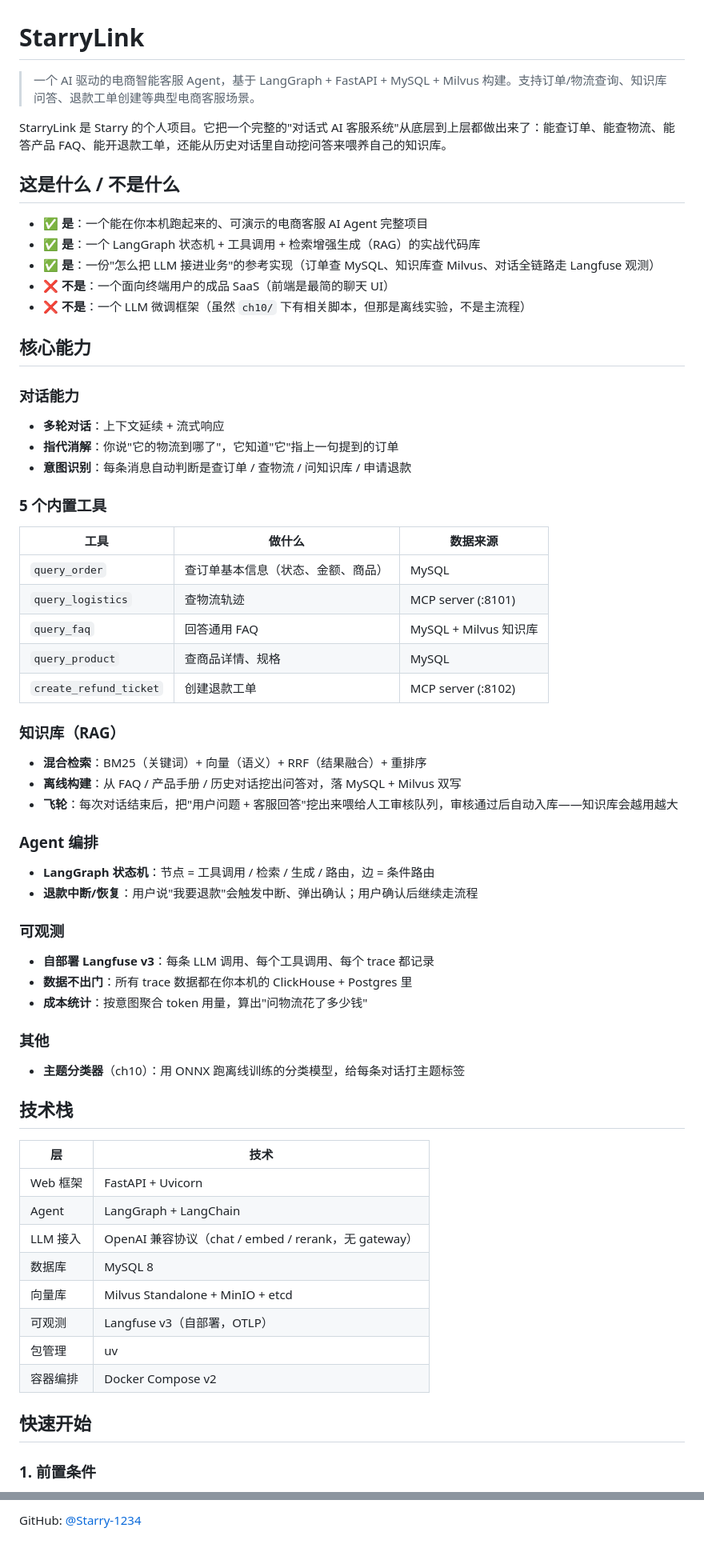
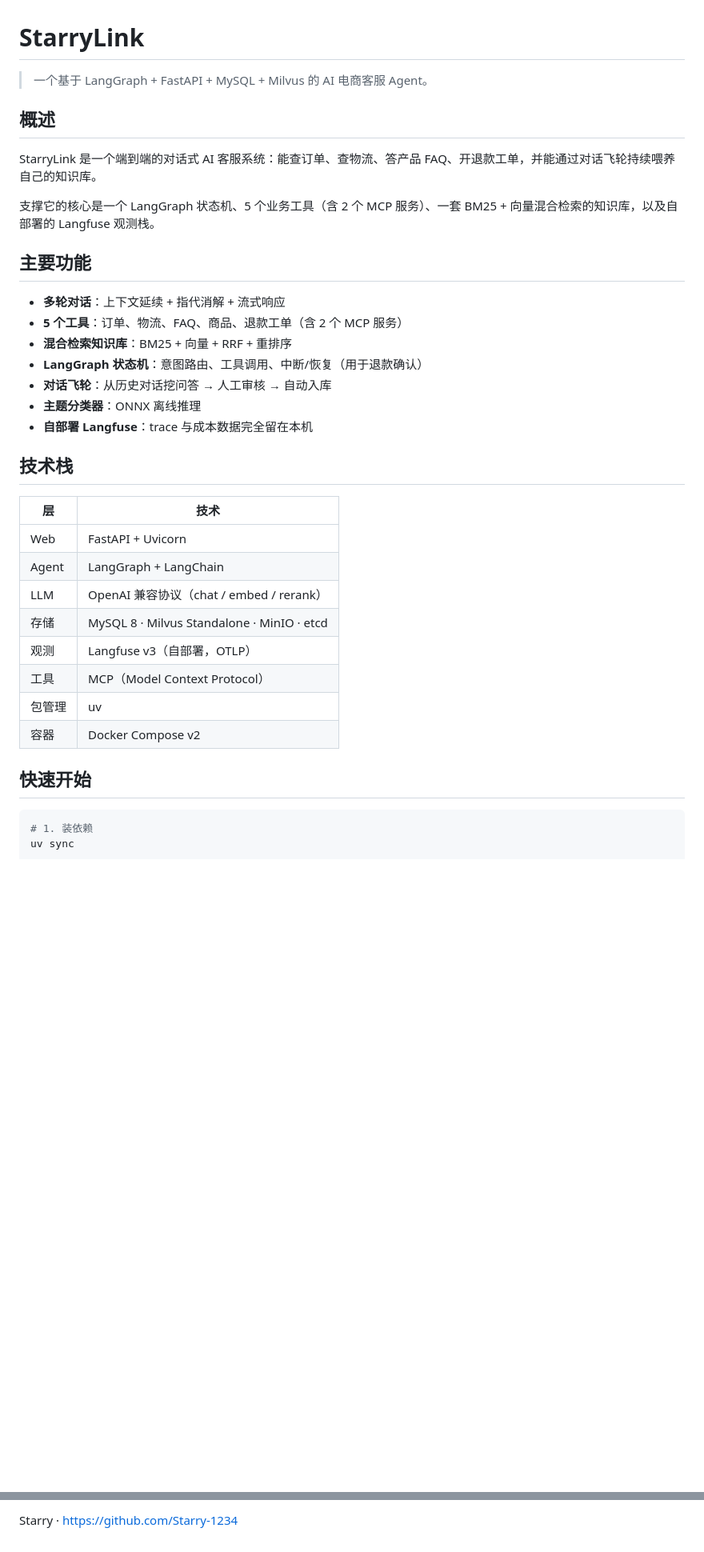
Before and after one commit to Starry-1234/StarryLink, a Markdown page: README.md, 2 parts joined by grey strips. Shown at 80% size. Rendered like a GitHub page; blank space fills up the shorter version.

````diff
--- a/README.md
+++ b/README.md
@@ -1,65 +1,39 @@
 # StarryLink
 
-> 一个 AI 驱动的电商智能客服 Agent，基于 LangGraph + FastAPI + MySQL + Milvus 构建。支持订单/物流查询、知识库问答、退款工单创建等典型电商客服场景。
+> 一个基于 LangGraph + FastAPI + MySQL + Milvus 的 AI 电商客服 Agent。
 
-StarryLink 是 Starry 的个人项目。它把一个完整的"对话式 AI 客服系统"从底层到上层都做出来了：能查订单、能查物流、能答产品 FAQ、能开退款工单，还能从历史对话里自动挖问答来喂养自己的知识库。
+## 概述
 
-## 这是什么 / 不是什么
+StarryLink 是一个端到端的对话式 AI 客服系统：能查订单、查物流、答产品 FAQ、开退款工单，并能通过对话飞轮持续喂养自己的知识库。
 
-- ✅ **是**：一个能在你本机跑起来的、可演示的电商客服 AI Agent 完整项目
-- ✅ **是**：一个 LangGraph 状态机 + 工具调用 + 检索增强生成（RAG）的实战代码库
-- ✅ **是**：一份"怎么把 LLM 接进业务"的参考实现（订单查 MySQL、知识库查 Milvus、对话全链路走 Langfuse 观测）
-- ❌ **不是**：一个面向终端用户的成品 SaaS（前端是最简的聊天 UI）
-- ❌ **不是**：一个 LLM 微调框架（虽然 `ch10/` 下有相关脚本，但那是离线实验，不是主流程）
+支撑它的核心是一个 LangGraph 状态机、5 个业务工具（含 2 个 MCP 服务）、一套 BM25 + 向量混合检索的知识库，以及自部署的 Langfuse 观测栈。
 
-## 核心能力
+## 主要功能
 
-### 对话能力
-- **多轮对话**：上下文延续 + 流式响应
-- **指代消解**：你说"它的物流到哪了"，它知道"它"指上一句提到的订单
-- **意图识别**：每条消息自动判断是查订单 / 查物流 / 问知识库 / 申请退款
-
-### 5 个内置工具
-
-| 工具 | 做什么 | 数据来源 |
-|---|---|---|
-| `query_order` | 查订单基本信息（状态、金额、商品） | MySQL |
-| `query_logistics` | 查物流轨迹 | MCP server (:8101) |
-| `query_faq` | 回答通用 FAQ | MySQL + Milvus 知识库 |
-| `query_product` | 查商品详情、规格 | MySQL |
-| `create_refund_ticket` | 创建退款工单 | MCP server (:8102) |
-
-### 知识库（RAG）
-- **混合检索**：BM25（关键词）+ 向量（语义）+ RRF（结果融合）+ 重排序
-- **离线构建**：从 FAQ / 产品手册 / 历史对话挖出问答对，落 MySQL + Milvus 双写
-- **飞轮**：每次对话结束后，把"用户问题 + 客服回答"挖出来喂给人工审核队列，审核通过后自动入库——知识库会越用越大
-
-### Agent 编排
-- **LangGraph 状态机**：节点 = 工具调用 / 检索 / 生成 / 路由，边 = 条件路由
-- **退款中断/恢复**：用户说"我要退款"会触发中断、弹出确认；用户确认后继续走流程
-
-### 可观测
-- **自部署 Langfuse v3**：每条 LLM 调用、每个工具调用、每个 trace 都记录
-- **数据不出门**：所有 trace 数据都在你本机的 ClickHouse + Postgres 里
-- **成本统计**：按意图聚合 token 用量，算出"问物流花了多少钱"
-
-### 其他
-- **主题分类器**（ch10）：用 ONNX 跑离线训练的分类模型，给每条对话打主题标签
+- **多轮对话**：上下文延续 + 指代消解 + 流式响应
+- **5 个工具**：订单、物流、FAQ、商品、退款工单（含 2 个 MCP 服务）
+- **混合检索知识库**：BM25 + 向量 + RRF + 重排序
+- **LangGraph 状态机**：意图路由、工具调用、中断/恢复（用于退款确认）
+- **对话飞轮**：从历史对话挖问答 → 人工审核 → 自动入库
+- **主题分类器**：ONNX 离线推理
+- **自部署 Langfuse**：trace 与成本数据完全留在本机
 
 ## 技术栈
 
 | 层 | 技术 |
 |---|---|
-| Web 框架 | FastAPI + Uvicorn |
+| Web | FastAPI + Uvicorn |
 | Agent | LangGraph + LangChain |
-| LLM 接入 | OpenAI 兼容协议（chat / embed / rerank，无 gateway） |
-| 数据库 | MySQL 8 |
-| 向量库 | Milvus Standalone + MinIO + etcd |
-| 可观测 | Langfuse v3（自部署，OTLP） |
+| LLM | OpenAI 兼容协议（chat / embed / rerank） |
+| 存储 | MySQL 8 · Milvus Standalone · MinIO · etcd |
+| 观测 | Langfuse v3（自部署，OTLP） |
+| 工具 | MCP（Model Context Protocol） |
 | 包管理 | uv |
-| 容器编排 | Docker Compose v2 |
+| 容器 | Docker Compose v2 |
 
 ## 快速开始
 
-### 1. 前置条件
+```bash
+# 1. 装依赖
+uv sync
 
@@ -236,2 +124,2 @@ MIT — see [LICENSE](LICENSE).
 
-GitHub: [@Starry-1234](https://github.com/Starry-1234)
+Starry · <https://github.com/Starry-1234>
````
Also changed, not shown: other parts of README.md (+55 -141 lines).
